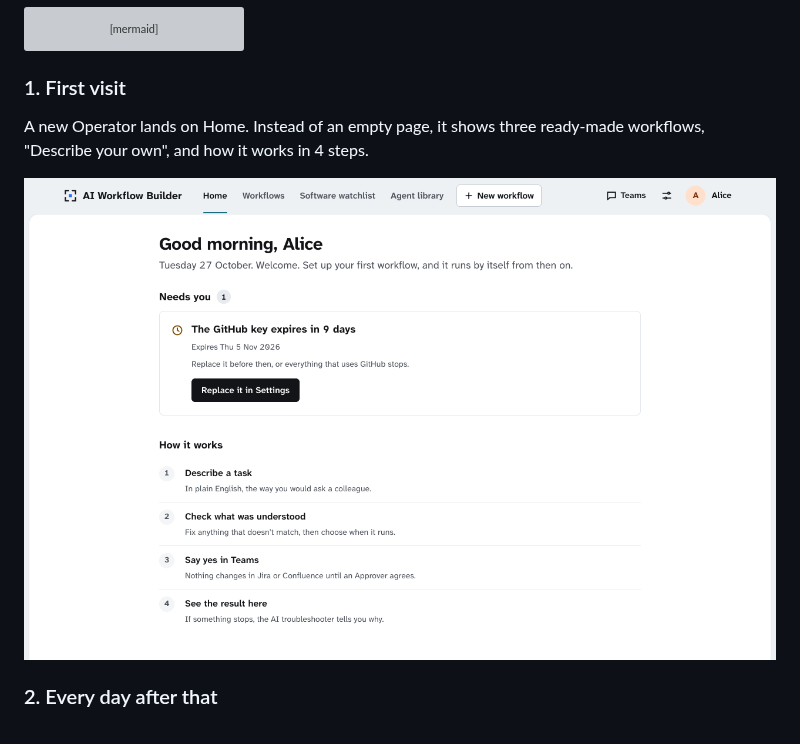
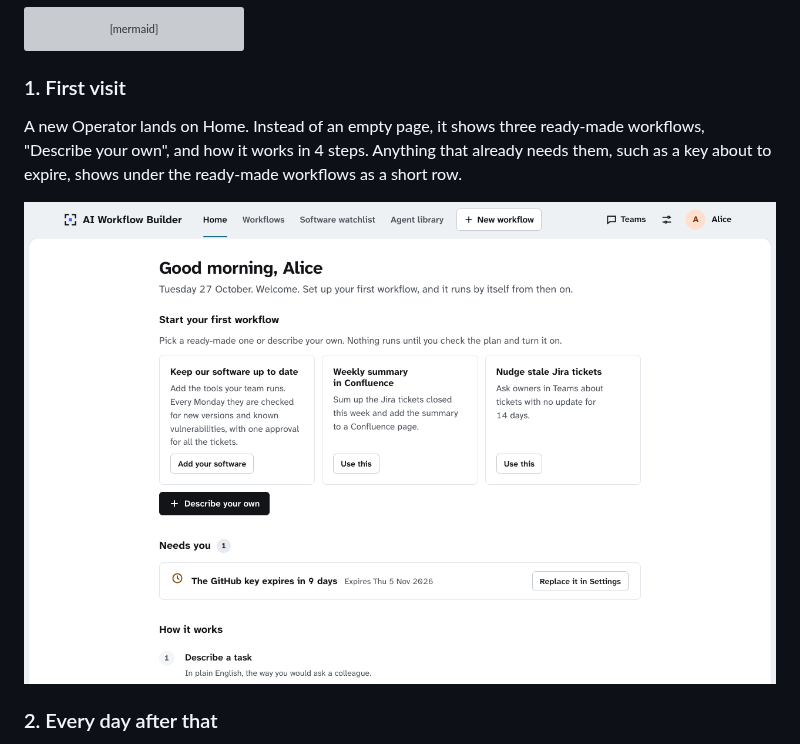
Before and after one commit to qj1e7/ai-agent-workflow-builder, a Markdown page: docs/design/portal-routines.md, the part around the change. GitHub-like rendering; pictures changed too: docs/design/portal-routines/day-one.png; grey boxes are pictures that could not be loaded.

Commit message:
docs(docs): show the starter workflows and what needs you on day one
On day one an Operator sees "Start your first workflow" first, with the
ready-made workflows and "Describe your own". Anything that already needs
them, such as a key about to expire, follows as a short row, so the page
keeps one main button.

Claude-Session: https://claude.ai/code/session_0163kLzc62RqJZvY6wd8CwRb

```diff
--- a/docs/design/portal-routines.md
+++ b/docs/design/portal-routines.md
@@ -87,7 +87,7 @@ flowchart LR
 
 ### 1. First visit
 
-A new Operator lands on Home. Instead of an empty page, it shows three ready-made workflows, "Describe your own", and how it works in 4 steps.
+A new Operator lands on Home. Instead of an empty page, it shows three ready-made workflows, "Describe your own", and how it works in 4 steps. Anything that already needs them, such as a key about to expire, shows under the ready-made workflows as a short row.
 
 ![Home on day one](portal-routines/day-one.png)
 
```
Also changed, not shown: 1 other file.
